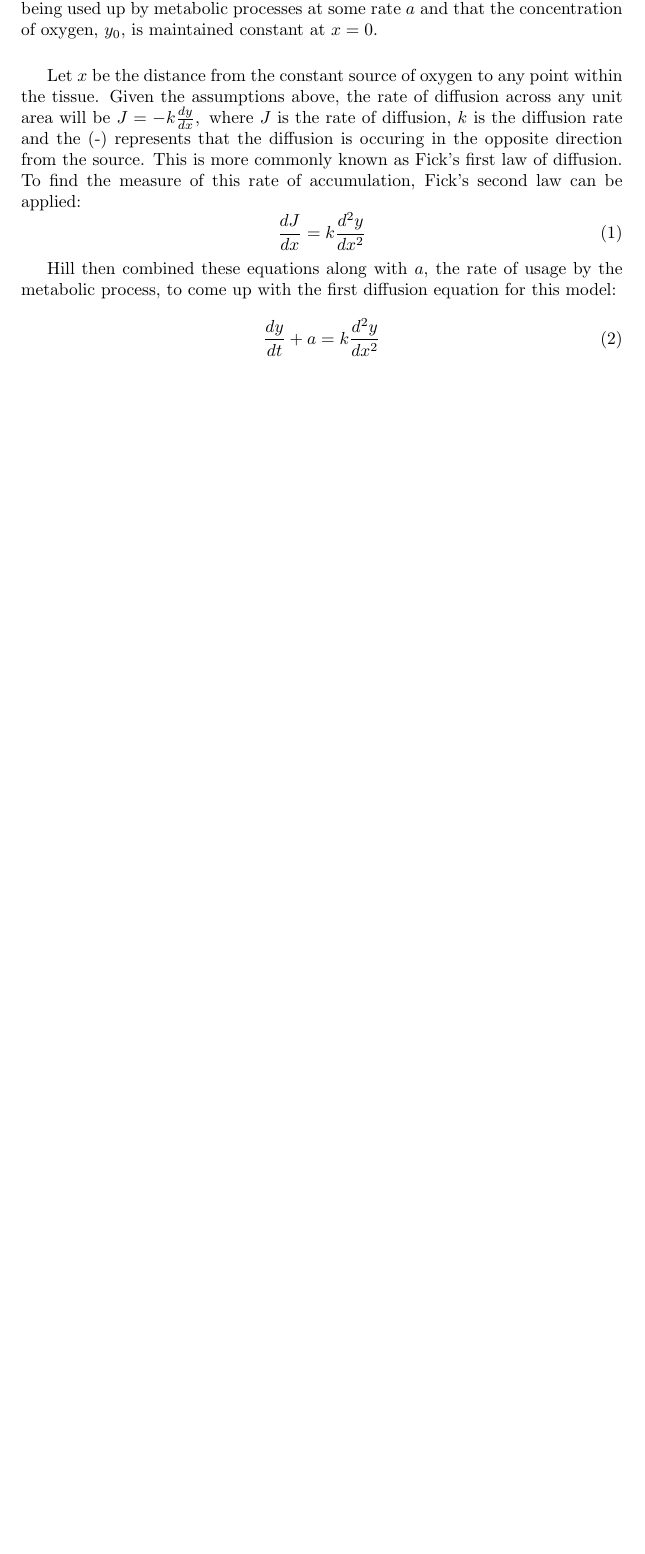
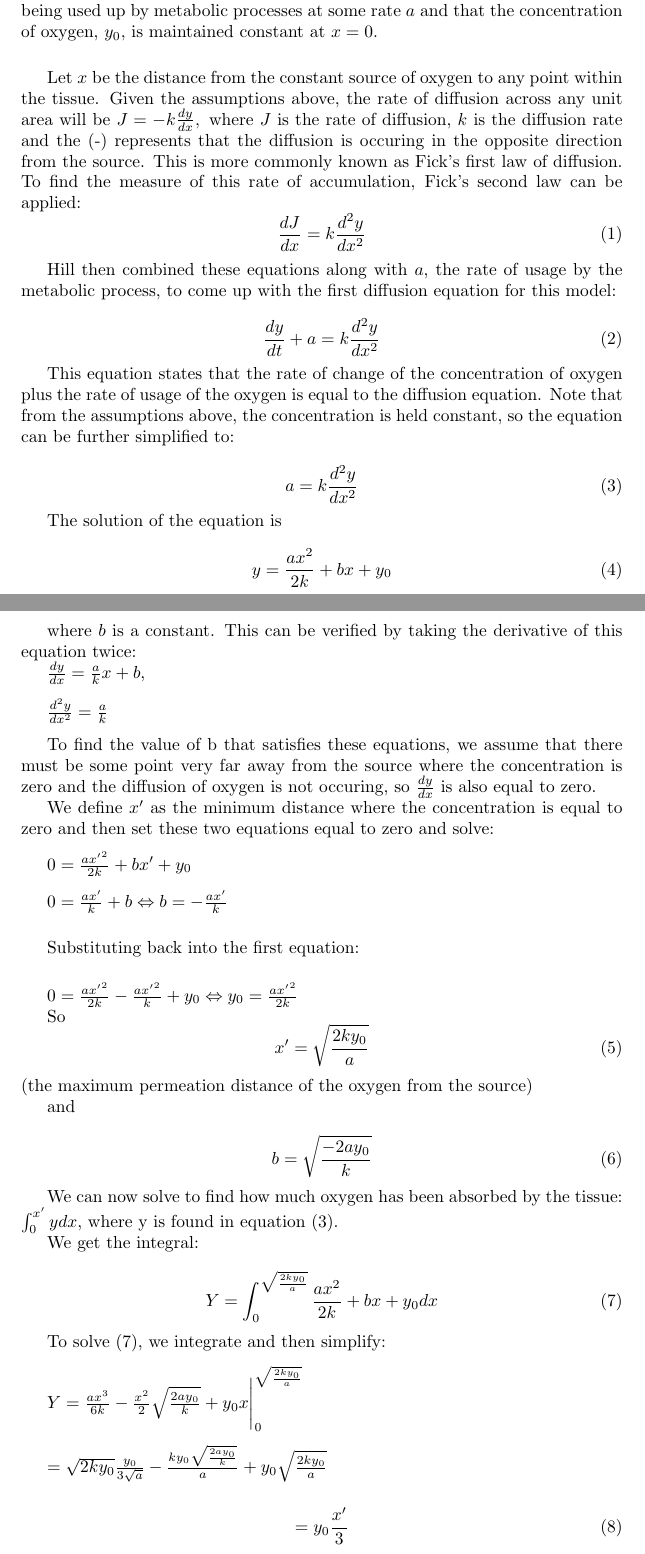
Before and after one commit to DanielPHenricks/Math3630_MidtermPaper, a LaTeX document (paper.tex): part of page 2 of 2 before the commit and two parts of pages 2 and 3 of 4 after it, the two joined at a grey line, cut so that both start at the same text, the shorter picture padded with empty space. Compiled offline with pdfLaTeX.

Commit message:
3 pages done

```diff
--- a/paper.tex
+++ b/paper.tex
@@ -70,4 +70,83 @@ this model:
 \frac{dy}{dt} + a = k \* \frac{d^2y}{dx^2}
 \end{equation}
 
+This equation states that the rate of change of the concentration of oxygen plus the rate of usage of the oxygen is equal to the diffusion equation.
+Note that from the assumptions above, the concentration is held constant, so the equation can be further simplified to:
+
+\begin{equation}
+a = k \* \frac{d^2y}{dx^2}
+\end{equation}
+
+The solution of the equation is
+
+\begin{equation}
+y = \frac{ax^2}{2k} + bx + y_0
+\end{equation}
+
+where $b$ is a constant.
+This can be verified by taking the derivative of this equation twice:
+
+$ \frac{dy}{dx} = \frac{a}{k}x + b$,
+
+\vspace*{0.25cm}
+
+$ \frac{d^2y}{dx^2} = \frac{a}{k}$
+\vspace*{0.25cm}
+
+To find the value of b that satisfies these equations, we assume that there must be some point
+very far away from the source where the concentration is zero and the diffusion of oxygen is not occuring,
+so $\frac{dy}{dx}$ is also equal to zero.
+
+
+We define $x'$ as the minimum distance where the concentration is equal to zero and then set these two equations equal to zero and solve:
+
+\vspace*{0.25cm}
+$ 0 = \frac{a{x'}^2}{2k} + bx' + y_0 $
+\vspace*{0.25cm}
+
+$ 0 = \frac{ax'}{k} + b \Leftrightarrow b = -\frac{ax'}{k}$
+\vspace*{0.5cm}
+
+Substituting back into the first equation:
+\vspace*{0.5cm}
+
+$ 0 = \frac{a{x'}^2}{2k} - \frac{a{x'}^2}{k} + y_0 \Leftrightarrow y_0 = \frac{a{x'}^2}{2k}$
+
+So
+\begin{equation}
+    x' = \sqrt{\frac{2ky_0}{a}}
+\end{equation}
+(the maximum permeation distance of the oxygen from the source)
+
+and
+
+\begin{equation}
+    b = \sqrt{\frac{-2ay_0}{k}}
+\end{equation}
+
+We can now solve to find how much oxygen has been absorbed by the tissue: $ \int_{0}^{x'} y dx $, where y is found in
+equation (3).
+
+We get the integral:
+
+\begin{equation}
+    Y = \int_{0}^{\sqrt{\frac{2ky_0}{a}}} \frac{ax^2}{2k} + bx + y_0 dx
+\end{equation}
+
+To solve (7), we integrate and then simplify:
+
+\vspace*{0.25cm}
+
+$Y = \frac{ax^3}{6k} - \frac{x^2}{2}\sqrt{\frac{2ay_0}{k}} + y_0x \Bigg|_0^{\sqrt{\frac{2ky_0}{a}}}$
+\vspace*{0.25cm}
+
+$ = \sqrt{2ky_0} \frac{y_0}{3\sqrt{a}} - \frac{ky_0\sqrt{\frac{2ay_0}{k}}}{a} + y_0\sqrt{\frac{2ky_0}{a}}$
+\vspace*{0.25cm}
+
+\begin{equation}
+    = y_0 \frac{x'}{3}
+\end{equation}
+
+This result (which Hill also derived) shows that the maximum absorption of oxygen in a tissue that is $x'$ thick
+is one-third the full amount of oxygen that is diffused.
 \end{document}
```
Also changed, not shown: paper.pdf, 5 other files.
